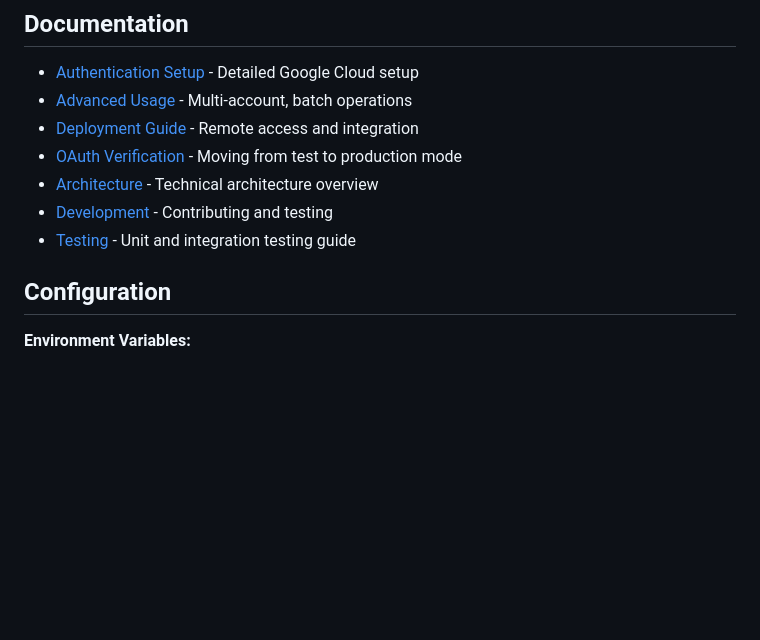
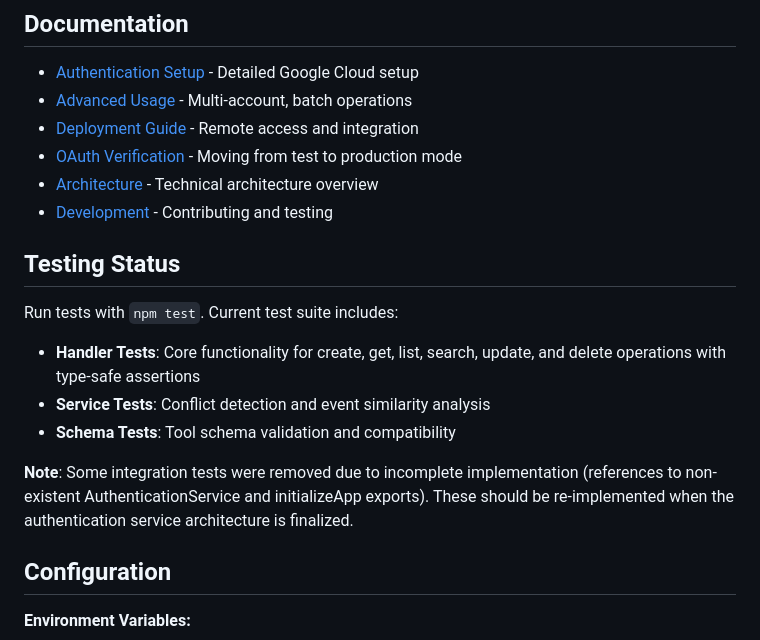
Before and after one commit to integritystudio/bot-army-google-calendar-mcp, a Markdown page: README.md, the part around the change. Rendered like a GitHub page; blank space fills up the shorter version.

Commit message:
docs: update testing status and remove outdated integration test references

```diff
--- a/README.md
+++ b/README.md
@@ -301,7 +301,15 @@ The email organization system uses intelligent date parsing (`lib/date-based-fil
 - [OAuth Verification](docs/oauth-verification.md) - Moving from test to production mode
 - [Architecture](docs/architecture.md) - Technical architecture overview
 - [Development](docs/development.md) - Contributing and testing
-- [Testing](docs/testing.md) - Unit and integration testing guide
+
+## Testing Status
+
+Run tests with `npm test`. Current test suite includes:
+- **Handler Tests**: Core functionality for create, get, list, search, update, and delete operations with type-safe assertions
+- **Service Tests**: Conflict detection and event similarity analysis
+- **Schema Tests**: Tool schema validation and compatibility
+
+**Note**: Some integration tests were removed due to incomplete implementation (references to non-existent AuthenticationService and initializeApp exports). These should be re-implemented when the authentication service architecture is finalized.
 
 ## Configuration
 
```
Also changed, not shown: CLAUDE.md (+5 -0 lines).
